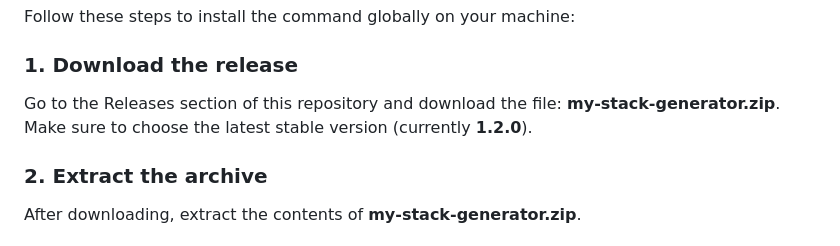
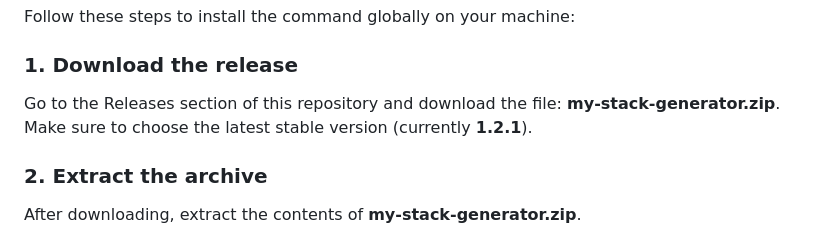
Before and after one commit to pgk49m6vrd-glitch/my-stack-generator, a Markdown page: README.md, the part around the change. GitHub-like rendering.

Commit message:
Update latest stable version to 1.2.1

```diff
--- a/README.md
+++ b/README.md
@@ -58,7 +58,7 @@ Follow these steps to install the command globally on your machine:
 
 ### 1. Download the release
 
-Go to the Releases section of this repository and download the file: **my-stack-generator.zip**. Make sure to choose the latest stable version (currently **1.2.0**).
+Go to the Releases section of this repository and download the file: **my-stack-generator.zip**. Make sure to choose the latest stable version (currently **1.2.1**).
 
 ### 2. Extract the archive
 
```
